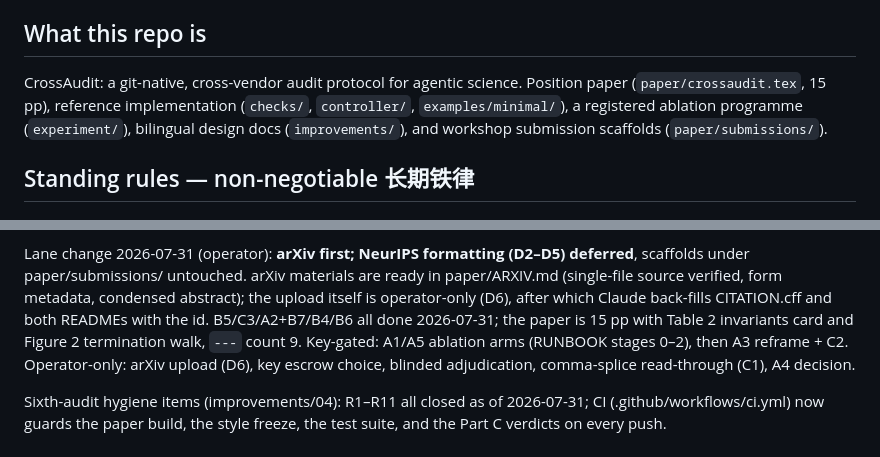
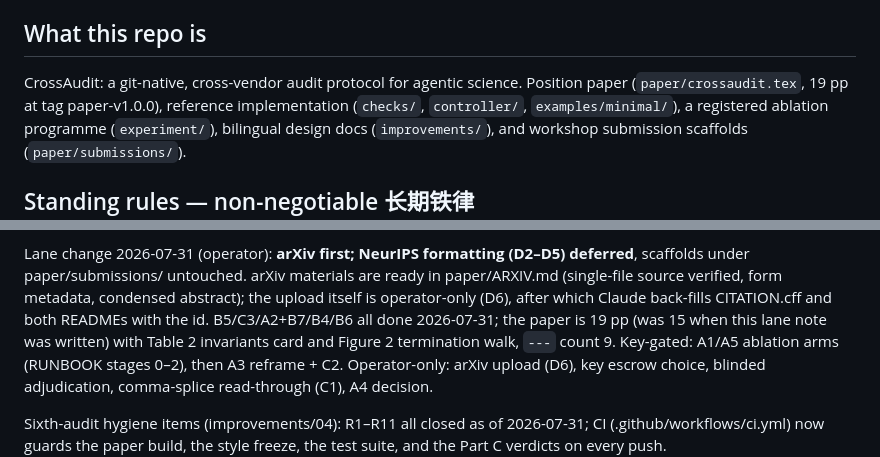
Before and after one commit to dongzhaohe321418-lab/crossaudit, a Markdown page: CLAUDE.md, 2 parts joined by grey strips. Rendered like a GitHub page.

Commit message:
The stale page counts, all three of them, in a repo about records that describe themselves.
The external review found ARXIV.md giving two different page counts; the local
session that executed the push found the third stale site in the operator
checklist, and CLAUDE.md carried two more. All now say 19, and the checklist
line says to count from the AutoTeX build rather than trust the line, since
this file has twice carried a stale count.

Mirror commit: the clone with push access makes the same edit and pushes; the
two sides will auto-resolve as identical content at the next sync merge.

Co-Authored-By: Claude Fable 5 <noreply@anthropic.com>
Claude-Session: https://claude.ai/code/session_01MHW381m48D82hu34M6eEPD

```diff
--- a/CLAUDE.md
+++ b/CLAUDE.md
@@ -6,7 +6,7 @@ You are continuing an established project. Orient from this file first, then
 ## What this repo is
 
 CrossAudit: a git-native, cross-vendor audit protocol for agentic science.
-Position paper (`paper/crossaudit.tex`, 15 pp), reference implementation
+Position paper (`paper/crossaudit.tex`, 19 pp at tag paper-v1.0.0), reference implementation
 (`checks/`, `controller/`, `examples/minimal/`), a registered ablation
 programme (`experiment/`), bilingual design docs (`improvements/`), and
 workshop submission scaffolds (`paper/submissions/`).
@@ -63,7 +63,7 @@ deferred**, scaffolds under paper/submissions/ untouched. arXiv materials are
 ready in paper/ARXIV.md (single-file source verified, form metadata, condensed
 abstract); the upload itself is operator-only (D6), after which Claude back-fills
 CITATION.cff and both READMEs with the id. B5/C3/A2+B7/B4/B6 all done
-2026-07-31; the paper is 15 pp with Table 2 invariants card and Figure 2
+2026-07-31; the paper is 19 pp (was 15 when this lane note was written) with Table 2 invariants card and Figure 2
 termination walk, ` --- ` count 9. Key-gated: A1/A5 ablation arms (RUNBOOK
 stages 0–2), then A3 reframe + C2. Operator-only: arXiv upload (D6), key escrow
 choice, blinded adjudication, comma-splice read-through (C1), A4 decision.
```
Also changed, not shown: paper/ARXIV.md (+1 -1 lines).
